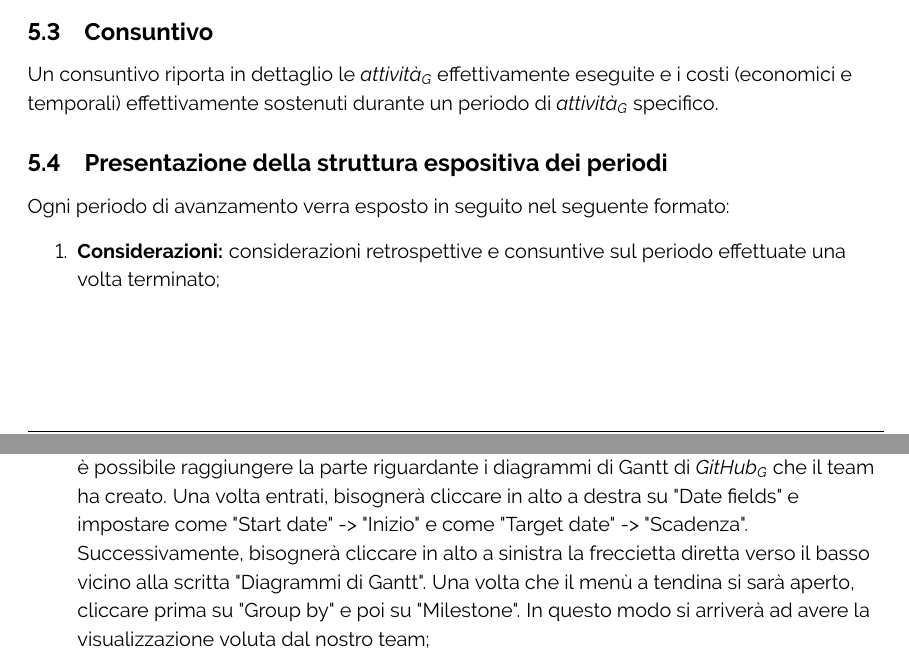
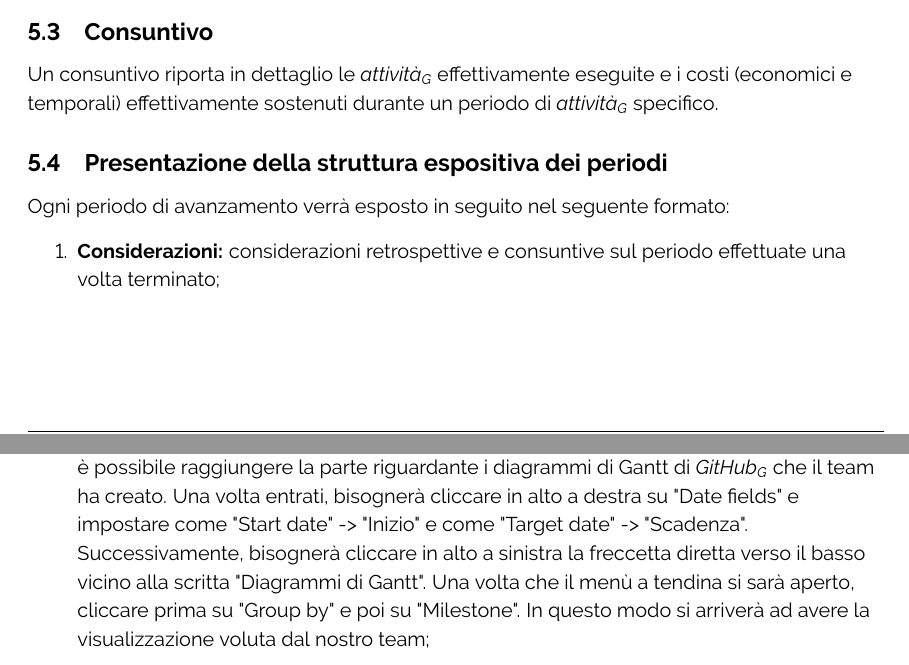
Before and after one commit to ByteOps-swe/Sorgente-documenti, a LaTeX document (RTB/Piano_di_progetto_v1.0.0.tex, which reads RTB/Sottosezioni/Piano_di_progetto/Descrizione_formato_periodi.tex): two parts of pages 19 and 20 of 54, joined at a grey line, cut so that both start at the same text. Compiled offline with pdfLaTeX.

Commit message:
corretto errori grammaticali

```diff
--- a/RTB/Sottosezioni/Piano_di_progetto/Descrizione_formato_periodi.tex
+++ b/RTB/Sottosezioni/Piano_di_progetto/Descrizione_formato_periodi.tex
@@ -20,7 +20,7 @@ Ogni periodo di avanzamento verra esposto in seguito nel seguente formato:
     \item \textbf{Pianificazione attività divise per ruoli con consuntivo e preventivo orario e dei costi:} tabella descritta in \textit{sez:} \ref{sec:DescrTabella}.
     Questa, come precedentemente indicato, svolge simultaneamente il ruolo di pianificazione e stima delle risorse durante la compilazione iniziale del responsabile, nonché quello di rendicontazione delle risorse e di monitoraggio dell'avanzamento effettivo. L'obiettivo è fornire una visione complessiva che rappresenti efficacemente l'esito del periodo in esame.
     Al di sotto della tabella, considerando i dati presentati, saranno incluse le osservazioni del responsabile riguardanti il totale speso fino al periodo in questione, la percentuale di \textit{attività}\textsubscript{\textit{G}} svolte rispetto a quelle pianificate per il periodo, nonché il nuovo preventivo a finire rivalutato al termine delle \textit{attività}\textsubscript{\textit{G}}. Inoltre, sarà valutata la necessità di rivalutare le \textit{attività}\textsubscript{\textit{G}} successive al termine di questo periodo;
-    \item \textbf{Riferimento diagrammi di Gantt:} attraverso un click sul link "Vai al Diagramma di Gantt", è possibile raggiungere la parte riguardante i diagrammi di Gantt di \textit{GitHub}\textsubscript{\textit{G}} che il team ha creato. Una volta entrati, bisognerà cliccare in alto a destra su "Date fields" e impostare come "Start date" -> "Inizio" e come "Target date" -> "Scadenza". Successivamente, bisognerà cliccare in alto a sinistra la freccietta diretta verso il basso vicino alla scritta "Diagrammi di Gantt". Una volta che il menù a tendina si sarà aperto, cliccare prima su "Group by" e poi su "Milestone". In questo modo si arriverà ad avere la visualizzazione voluta dal nostro team;
+    \item \textbf{Riferimento diagrammi di Gantt:} attraverso un click sul link "Vai al Diagramma di Gantt", è possibile raggiungere la parte riguardante i diagrammi di Gantt di \textit{GitHub}\textsubscript{\textit{G}} che il team ha creato. Una volta entrati, bisognerà cliccare in alto a destra su "Date fields" e impostare come "Start date" -> "Inizio" e come "Target date" -> "Scadenza". Successivamente, bisognerà cliccare in alto a sinistra la freccetta diretta verso il basso vicino alla scritta "Diagrammi di Gantt". Una volta che il menù a tendina si sarà aperto, cliccare prima su "Group by" e poi su "Milestone". In questo modo si arriverà ad avere la visualizzazione voluta dal nostro team;
     \item \textbf{Grafico a torta dello stato avanzamento dei lavori};
     \item \textbf{Preventivo orario:} espone le informazioni quali le ore preventivate svolte dai membri nei ruoli che la tabella descritta in \textit{sez:} \ref{sec:DescrTabella} non contiene;
     \item \textbf{Consuntivo orario:} espone le informazioni quali le ore consuntivate svolte dai membri nei ruoli che la tabella descritta in \textit{sez:} \ref{sec:DescrTabella} non contiene.
```
Also changed, not shown: RTB/Sottosezioni/Piano_di_progetto/Descrizione_formato_periodi.tex (2 more changed lines).
